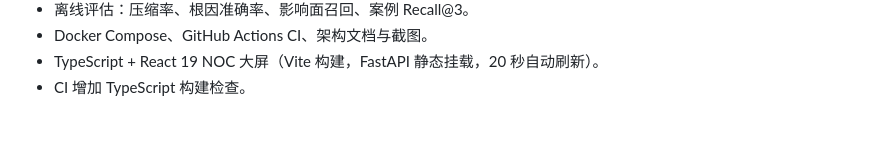
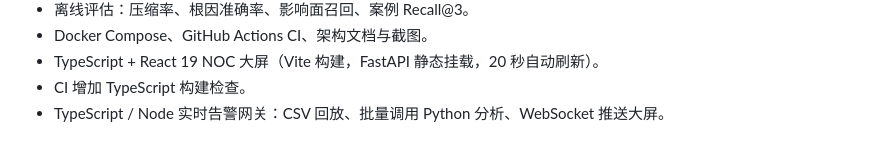
Before and after one commit to yuweian195/telecom-agent, a Markdown page: CHANGELOG.md, the part around the change. Drawn GitHub-style.

```diff
--- a/CHANGELOG.md
+++ b/CHANGELOG.md
@@ -19,3 +19,4 @@
 - Docker Compose、GitHub Actions CI、架构文档与截图。
 - TypeScript + React 19 NOC 大屏（Vite 构建，FastAPI 静态挂载，20 秒自动刷新）。
 - CI 增加 TypeScript 构建检查。
+- TypeScript / Node 实时告警网关：CSV 回放、批量调用 Python 分析、WebSocket 推送大屏。
```
Also changed, not shown: README.md (+21 -2 lines), gateway/README.md (added, +34 -0 lines), docs/screenshots/noc-live-feed.png (added), 13 other files.
